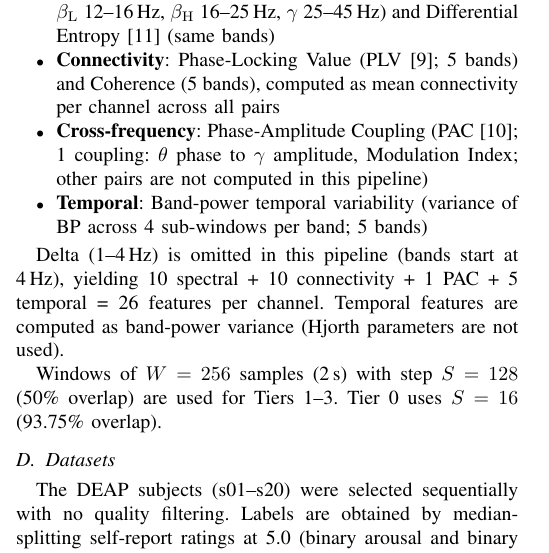
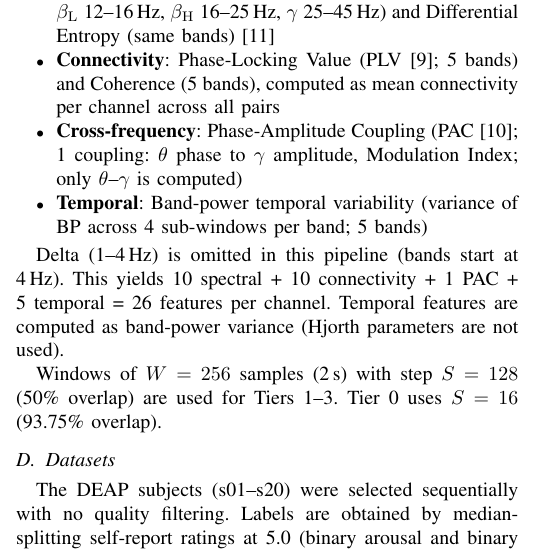
Before and after one commit to mateisorodoc/EEG_GraphAttentionNetwork, a LaTeX paper (conference_paper/main.tex): part of one column of page 2 of 5, cut so that both start at the same text. Compiled offline with pdfLaTeX.

Commit message:
Polish feature extraction wording
Agent-Logs-Url: https://github.com/mateisorodoc/EEG_GraphAttentionNetwork/sessions/56f7e0b5-502c-49ed-b6ca-d05317d2d3d2

Co-authored-by: mateisorodoc <117034706+mateisorodoc@users.noreply.github.com>

```diff
--- a/conference_paper/main.tex
+++ b/conference_paper/main.tex
@@ -110,13 +110,13 @@ Hyperparameters were optimized using Optuna (TPE sampler, 150 trials, 6.1\,h) wi
 
 We extract 26 features per channel (832 total for 32 channels):
 \begin{itemize}
-    \item \textbf{Spectral}: Band Power (5 bands: $\theta$ 4--8\,Hz, $\alpha$ 8--12\,Hz, $\beta_\mathrm{L}$ 12--16\,Hz, $\beta_\mathrm{H}$ 16--25\,Hz, $\gamma$ 25--45\,Hz) and Differential Entropy~\cite{shi2013} (same bands)
+    \item \textbf{Spectral}: Band Power (5 bands: $\theta$ 4--8\,Hz, $\alpha$ 8--12\,Hz, $\beta_\mathrm{L}$ 12--16\,Hz, $\beta_\mathrm{H}$ 16--25\,Hz, $\gamma$ 25--45\,Hz) and Differential Entropy (same bands)~\cite{shi2013}
     \item \textbf{Connectivity}: Phase-Locking Value (PLV~\cite{lachaux1999}; 5 bands) and Coherence (5 bands), computed as mean connectivity per channel across all pairs
-    \item \textbf{Cross-frequency}: Phase-Amplitude Coupling (PAC~\cite{canolty2010}; 1 coupling: $\theta$ phase to $\gamma$ amplitude, Modulation Index; other pairs are not computed in this pipeline)
+    \item \textbf{Cross-frequency}: Phase-Amplitude Coupling (PAC~\cite{canolty2010}; 1 coupling: $\theta$ phase to $\gamma$ amplitude, Modulation Index; only $\theta$--$\gamma$ is computed)
     \item \textbf{Temporal}: Band-power temporal variability (variance of BP across 4 sub-windows per band; 5 bands)
 \end{itemize}
 
-Delta (1--4\,Hz) is omitted in this pipeline (bands start at 4\,Hz), yielding 10 spectral + 10 connectivity + 1 PAC + 5 temporal = 26 features per channel. Temporal features are computed as band-power variance (Hjorth parameters are not used).
+Delta (1--4\,Hz) is omitted in this pipeline (bands start at 4\,Hz). This yields 10 spectral + 10 connectivity + 1 PAC + 5 temporal = 26 features per channel. Temporal features are computed as band-power variance (Hjorth parameters are not used).
 
 Windows of $W = 256$ samples (2\,s) with step $S = 128$ (50\% overlap) are used for Tiers~1--3. Tier~0 uses $S = 16$ (93.75\% overlap).
 
```
